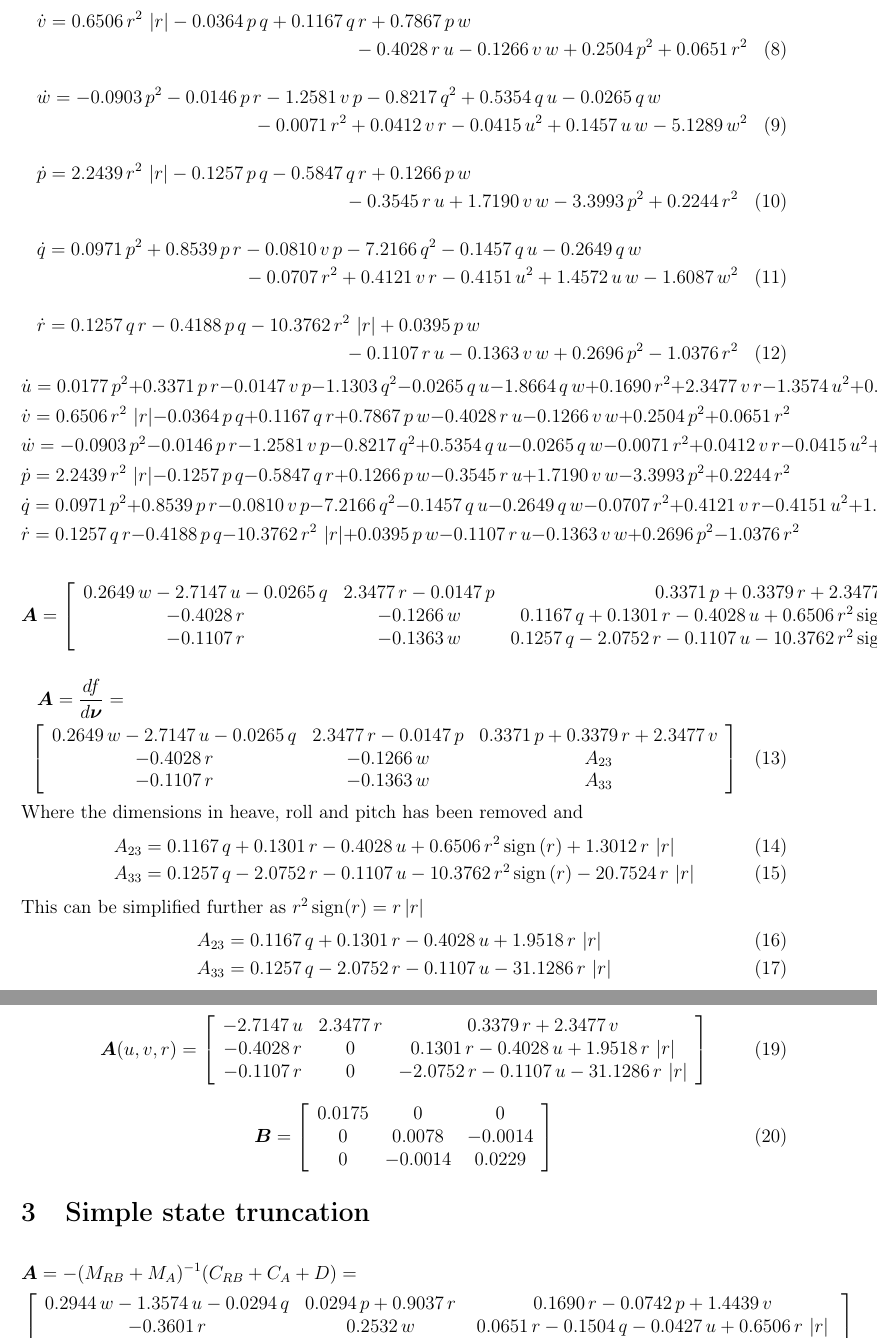
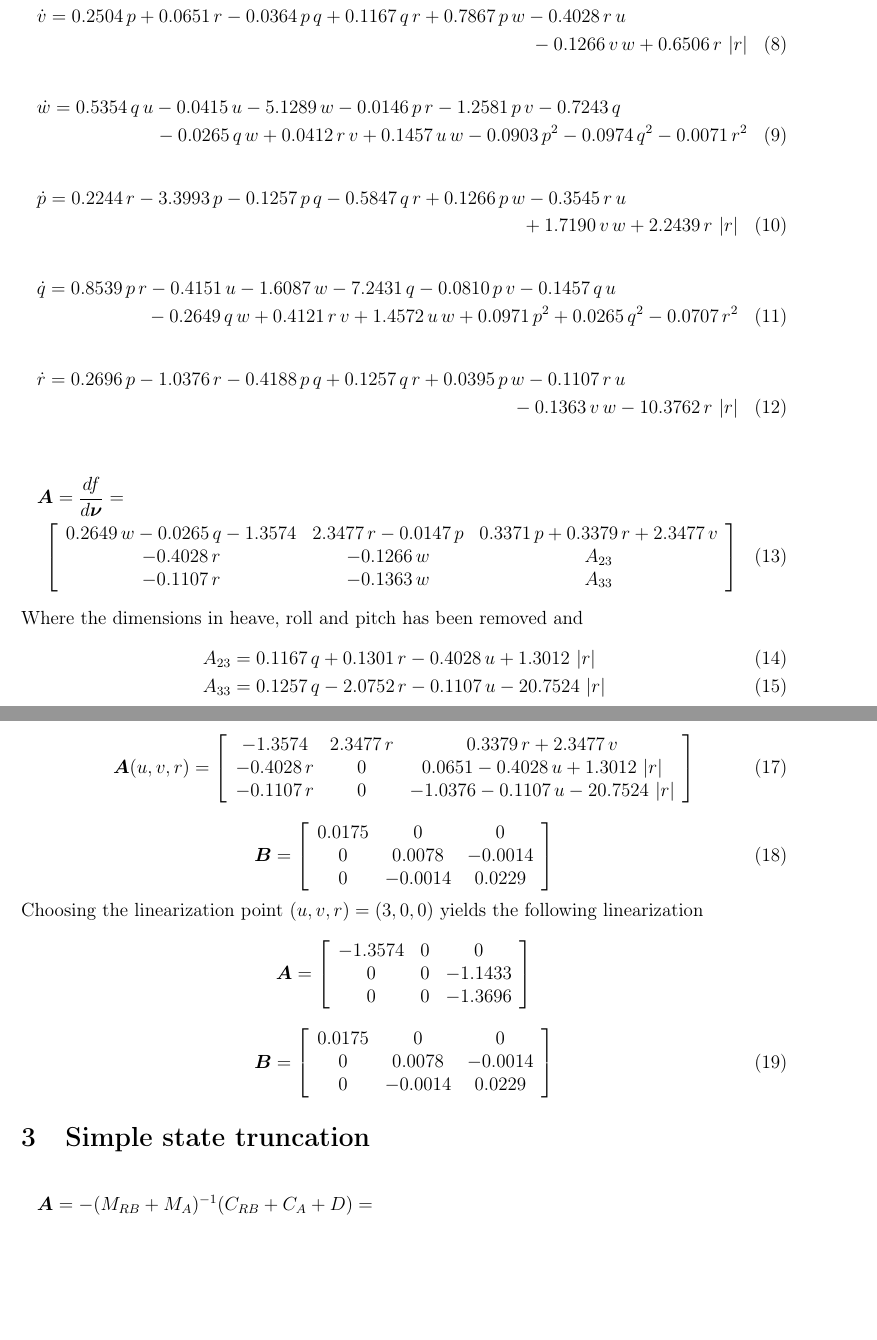
Before and after one commit to andreasgamborg/AutoDocking, a LaTeX document (Documentation/Otter 6DOF to 3DOF.tex): two parts of pages 2 and 3 of 4, joined at a grey line, cut at the place of the change, the shorter picture padded with empty space. Compiled offline with pdfLaTeX.

Commit message:
Fix D matrix
The D matrix had a factor of r too much

```diff
--- a/Documentation/Otter 6DOF to 3DOF.tex
+++ b/Documentation/Otter 6DOF to 3DOF.tex
@@ -61,71 +62,42 @@ In the case of no payload, no current and no external force $\tau$ we have
 \end{equation}
 
 \begin{multline}
-	\dot{u} = 0.0177\,p^2+0.3371\,p\,r-0.0147\,v\,p-1.1303\,q^2-0.0265\,q\,u-1.8664\,q\,w\\
-	+0.1690\,r^2+2.3477\,v\,r-1.3574\,u^2+0.2649\,u\,w-0.2925\,w^2
+	\dot{u} = 0.3371\,p\,r-1.3574\,u-0.2925\,w-1.3169\,q-0.0147\,p\,v-0.0265\,q\,u \\
+	-1.8664\,q\,w+2.3477\,r\,v+0.2649\,u\,w+0.0177\,p^2+0.1866\,q^2+0.1690\,r^2
 \end{multline}
 \begin{multline}
-	\dot{v} = 0.6506\,r^2\,\left|r\right|-0.0364\,p\,q+0.1167\,q\,r+0.7867\,p\,w\\
-	-0.4028\,r\,u-0.1266\,v\,w+0.2504\,p^2+0.0651\,r^2
+	\dot{v} = 0.2504\,p+0.0651\,r-0.0364\,p\,q+0.1167\,q\,r+0.7867\,p\,w-0.4028\,r\,u \\
+	-0.1266\,v\,w+0.6506\,r\,\left|r\right|
 \end{multline}
 \begin{multline}
-	\dot{w} = -0.0903\,p^2-0.0146\,p\,r-1.2581\,v\,p-0.8217\,q^2+0.5354\,q\,u-0.0265\,q\,w\\
-	-0.0071\,r^2+0.0412\,v\,r-0.0415\,u^2+0.1457\,u\,w-5.1289\,w^2
+	\dot{w} = 0.5354\,q\,u-0.0415\,u-5.1289\,w-0.0146\,p\,r-1.2581\,p\,v-0.7243\,q \\
+	-0.0265\,q\,w+0.0412\,r\,v+0.1457\,u\,w-0.0903\,p^2-0.0974\,q^2-0.0071\,r^2
 \end{multline}
 \begin{multline}
-	\dot{p} = 2.2439\,r^2\,\left|r\right|-0.1257\,p\,q-0.5847\,q\,r+0.1266\,p\,w\\
-	-0.3545\,r\,u+1.7190\,v\,w-3.3993\,p^2+0.2244\,r^2
+	\dot{p} = 0.2244\,r-3.3993\,p-0.1257\,p\,q-0.5847\,q\,r+0.1266\,p\,w-0.3545\,r\,u \\
+	+1.7190\,v\,w+2.2439\,r\,\left|r\right|
 \end{multline}
 \begin{multline}
-	\dot{q} = 0.0971\,p^2+0.8539\,p\,r-0.0810\,v\,p-7.2166\,q^2-0.1457\,q\,u-0.2649\,q\,w\\
-	-0.0707\,r^2+0.4121\,v\,r-0.4151\,u^2+1.4572\,u\,w-1.6087\,w^2
+	\dot{q} = 0.8539\,p\,r-0.4151\,u-1.6087\,w-7.2431\,q-0.0810\,p\,v-0.1457\,q\,u \\
+	-0.2649\,q\,w+0.4121\,r\,v+1.4572\,u\,w+0.0971\,p^2+0.0265\,q^2-0.0707\,r^2
 \end{multline}
 \begin{multline}
-	\dot{r} = 0.1257\,q\,r-0.4188\,p\,q-10.3762\,r^2\,\left|r\right|+0.0395\,p\,w\\
-	-0.1107\,r\,u-0.1363\,v\,w+0.2696\,p^2-1.0376\,r^2
+	\dot{r} = 0.2696\,p-1.0376\,r-0.4188\,p\,q+0.1257\,q\,r+0.0395\,p\,w-0.1107\,r\,u \\
+	-0.1363\,v\,w-10.3762\,r\,\left|r\right|
 \end{multline}
-\begin{equation*}
- 	\dot{u} = 0.0177\,p^2+0.3371\,p\,r-0.0147\,v\,p-1.1303\,q^2-0.0265\,q\,u-1.8664\,q\,w+0.1690\,r^2+2.3477\,v\,r-1.3574\,u^2+0.2649\,u\,w-0.2925\,w^2
-\end{equation*}
-\begin{equation*}
- 	\dot{v} = 0.6506\,r^2\,\left|r\right|-0.0364\,p\,q+0.1167\,q\,r+0.7867\,p\,w-0.4028\,r\,u-0.1266\,v\,w+0.2504\,p^2+0.0651\,r^2
-\end{equation*}
-\begin{equation*}
- 	\dot{w} = -0.0903\,p^2-0.0146\,p\,r-1.2581\,v\,p-0.8217\,q^2+0.5354\,q\,u-0.0265\,q\,w-0.0071\,r^2+0.0412\,v\,r-0.0415\,u^2+0.1457\,u\,w-5.1289\,w^2
-\end{equation*}
-\begin{equation*}
- 	\dot{p} = 2.2439\,r^2\,\left|r\right|-0.1257\,p\,q-0.5847\,q\,r+0.1266\,p\,w-0.3545\,r\,u+1.7190\,v\,w-3.3993\,p^2+0.2244\,r^2
-\end{equation*}
-\begin{equation*}
- 	\dot{q} = 0.0971\,p^2+0.8539\,p\,r-0.0810\,v\,p-7.2166\,q^2-0.1457\,q\,u-0.2649\,q\,w-0.0707\,r^2+0.4121\,v\,r-0.4151\,u^2+1.4572\,u\,w-1.6087\,w^2
-\end{equation*}
-\begin{equation*}
- 	\dot{r} = 0.1257\,q\,r-0.4188\,p\,q-10.3762\,r^2\,\left|r\right|+0.0395\,p\,w-0.1107\,r\,u-0.1363\,v\,w+0.2696\,p^2-1.0376\,r^2
-\end{equation*}
 
-
-\begin{equation*}
-	\bm{A} = \left[\begin{array}{ccc}
-			0.2649\,w-2.7147\,u-0.0265\,q & 2.3477\,r-0.0147\,p & 0.3371\,p+0.3379\,r+2.3477\,v\\
-	 		-0.4028\,r & -0.1266\,w & 0.1167\,q+0.1301\,r-0.4028\,u+0.6506\,r^2\,\mathrm{sign}\left(r\right)+1.3012\,r\,\left|r\right|\\
-	  	-0.1107\,r & -0.1363\,w & 0.1257\,q-2.0752\,r-0.1107\,u-10.3762\,r^2\,\mathrm{sign}\left(r\right)-20.7524\,r\,\left|r\right|
-		\end{array}\right]
-\end{equation*}
 
 \begin{multline}
 	\bm{A} = \dfrac{df}{d\bm{\nu}}=	\\
-	\left[\begin{array}{ccc} 0.2649\,w-2.7147\,u-0.0265\,q & 2.3477\,r-0.0147\,p & 0.3371\,p+0.3379\,r+2.3477\,v \\
-			-0.4028\,r                          & -0.1266\,w          & A_{23}                        \\
-			-0.1107\,r                          & -0.1363\,w          & A_{33}\end{array}\right]
+	\left[\begin{array}{ccc}
+			0.2649\,w-0.0265\,q-1.3574 & 2.3477\,r-0.0147\,p & 0.3371\,p+0.3379\,r+2.3477\,v \\
+			-0.4028\,r                 & -0.1266\,w          & A_{23}                        \\
+			-0.1107\,r                 & -0.1363\,w          & A_{33}
+		\end{array}\right]
 \end{multline}
 Where the dimensions in heave, roll and pitch has been removed and
 \begin{align}
-	A_{23} & = 0.1167\,q+0.1301\,r-0.4028\,u+0.6506\,r^2\,\mathrm{sign}\left(r\right)+1.3012\,r\,\left|r\right|   \\
-	A_{33} & = 0.1257\,q-2.0752\,r-0.1107\,u-10.3762\,r^2\,\mathrm{sign}\left(r\right)-20.7524\,r\,\left|r\right|
-\end{align}
-This can be simplified further as $r^2 \,\mathrm{sign}(r) = r\,|r|$
-\begin{align}
-	A_{23} & = 0.1167\,q+0.1301\,r-0.4028\,u+	    1.9518\,r\,\left|r\right| \\
-	A_{33} & = 0.1257\,q-2.0752\,r-0.1107\,u-	   31.1286\,r\,\left|r\right|
+	A_{23} & = 0.1167\,q+0.1301\,r-0.4028\,u	+1.3012\,\left|r\right|  \\
+	A_{33} & = 0.1257\,q-2.0752\,r-0.1107\,u	-20.7524\,\left|r\right|
 \end{align}
 \begin{equation}
@@ -143,15 +115,23 @@ Assiming that
 \end{align*}
 The system equations simplify to
 \begin{equation}
-	\bm{A}(u,v,r) = \left[\begin{array}{ccc} -2.7147\,u & 2.3477\,r & 0.3379\,r+2.3477\,v                             \\
-			-0.4028\,r       & 0         & 0.1301\,r-0.4028\,u+			1.9518\,r\,\left|r\right|   \\
-			-0.1107\,r       & 0         & -2.0752\,r-0.1107\,u-		31.1286\,r\,\left|r\right|\end{array}\right]
+	\bm{A}(u,v,r)  = \left[\begin{array}{ccc}
+			-1.3574    & 2.3477\,r & 0.3379\,r+2.3477\,v                        \\
+			-0.4028\,r & 0         & 0.0651 -0.4028\,u		+1.3012\,\left|r\right|   \\
+			-0.1107\,r & 0         & -1.0376 -0.1107\,u		-20.7524\,\left|r\right|
+		\end{array}\right]
 \end{equation}
 \begin{equation}
 	\bm{B} = \left[\begin{array}{ccc} 0.0175 & 0 & 0\\ 0 & 0.0078 & -0.0014\\ 0 & -0.0014 & 0.0229 \end{array}\right]
 \end{equation}
+Choosing the linearization point $(u,v,r) = (3,0,0)$ yields the following linearization
+\begin{equation*}
+	\bm{A} = \left[\begin{array}{ccc} -1.3574 & 0 & 0\\ 0 & 0 & -1.1433\\ 0 & 0 & -1.3696 \end{array}\right]
+\end{equation*}
+\begin{equation}
+	\bm{B} = \left[\begin{array}{ccc} 0.0175 & 0 & 0\\ 0 & 0.0078 & -0.0014\\ 0 & -0.0014 & 0.0229 \end{array}\right]
+\end{equation}
+
+
+
 \section{Simple state truncation}
-\begin{align*}
-	 & \bm{A} =  -(M_{RB} + M_A)^{-1}(C_{RB}+C_A+D)= \\
-	 & \left[\begin{array}{ccc} 0.2944\,w-1.3574\,u-0.0294\,q & 0.0294\,p+0.9037\,r & 0.1690\,r-0.0742\,p+1.4439\,v\\ -0.3601\,r & 0.2532\,w & 0.0651\,r-0.1504\,q-0.0427\,u+0.6506\,r\,\left|r\right|\\ -0.1186\,r & 0.2726\,w & 0.0079\,u-1.0376\,r-0.1620\,q-10.3762\,r\,\left|r\right| \end{array}\right]
-\end{align*}
@@ -161,0 +140,8 @@ The system equations simplify to
+\begin{multline}
+	\bm{A} =  -(M_{RB} + M_A)^{-1}(C_{RB}+C_A+D) = \\
+	\left[\begin{array}{ccc}
+			0.2944\,w-0.0294\,q-1.3574 & 0.0294\,p+0.9037\,r & 0.1690\,r-0.0742\,p+1.4439\,v                      \\
+			-0.3601\,r                 & 0.2532\,w           & 0.6506\,\left|r\right|-0.0427\,u-0.1504\,q+0.0651  \\
+			-0.1186\,r                 & 0.2726\,w           & 0.0079\,u-0.1620\,q-10.3762\,\left|r\right|-1.0376
+		\end{array}\right]
+\end{multline}
```
Also changed, not shown: Documentation/Otter 6DOF to 3DOF.pdf, Documentation/Otter 6DOF to 3DOF.tex (75 more changed lines), 8 other files.
